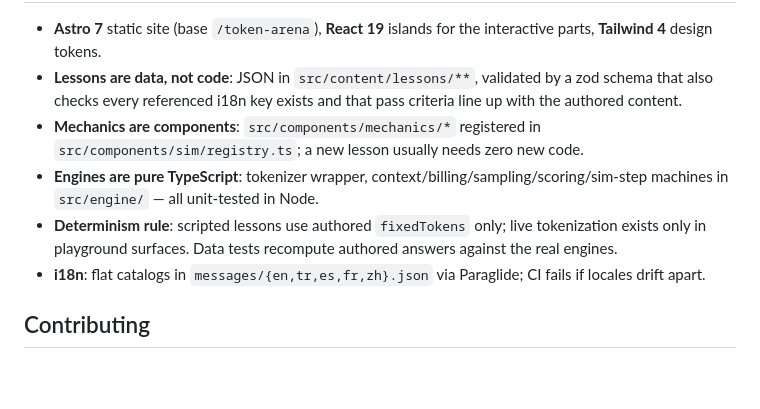
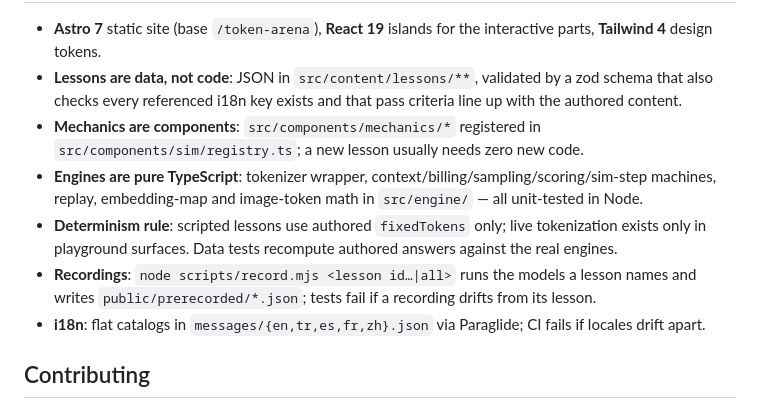
Before and after one commit to Thornaci/token-arena, a Markdown page: README.md, the part around one of its changes. Drawn GitHub-style; blank space fills up the shorter version.

```diff
--- a/README.md
+++ b/README.md
@@ -36,8 +37,9 @@ Requires Node ≥ 22.
 - **Astro 7** static site (base `/token-arena`), **React 19** islands for the interactive parts, **Tailwind 4** design tokens.
 - **Lessons are data, not code**: JSON in `src/content/lessons/**`, validated by a zod schema that also checks every referenced i18n key exists and that pass criteria line up with the authored content.
 - **Mechanics are components**: `src/components/mechanics/*` registered in `src/components/sim/registry.ts`; a new lesson usually needs zero new code.
-- **Engines are pure TypeScript**: tokenizer wrapper, context/billing/sampling/scoring/sim-step machines in `src/engine/` — all unit-tested in Node.
+- **Engines are pure TypeScript**: tokenizer wrapper, context/billing/sampling/scoring/sim-step machines, replay, embedding-map and image-token math in `src/engine/` — all unit-tested in Node.
 - **Determinism rule**: scripted lessons use authored `fixedTokens` only; live tokenization exists only in playground surfaces. Data tests recompute authored answers against the real engines.
+- **Recordings**: `node scripts/record.mjs <lesson id…|all>` runs the models a lesson names and writes `public/prerecorded/*.json`; tests fail if a recording drifts from its lesson.
 - **i18n**: flat catalogs in `messages/{en,tr,es,fr,zh}.json` via Paraglide; CI fails if locales drift apart.
 
 ## Contributing
```
Also changed, not shown: other parts of README.md (+14 -13 lines), CONTRIBUTING.md (+41 -10 lines), docs/screenshot-inside.png (added), docs/screenshot-inspector.png, docs/screenshot-map.png, docs/screenshot-sampling.png.
